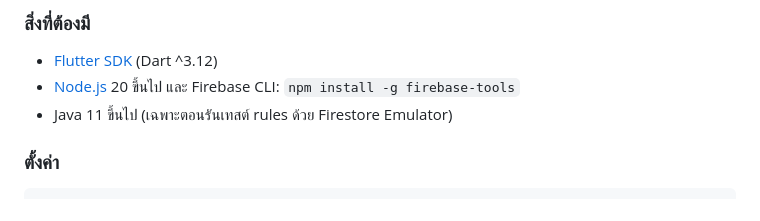
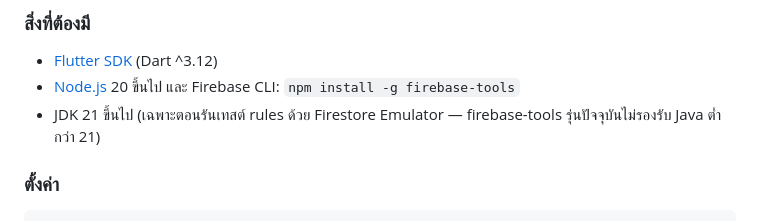
Before and after one commit to Tanawit-code/social-app, a Markdown page: README.md, the part around the change. Rendered like a GitHub page.

Commit message:
Add Firestore rules test cases, require JDK 21 in README

````diff
--- a/README.md
+++ b/README.md
@@ -62,7 +62,7 @@ tools/                         # สคริปต์ย้ายข้อม
 ### สิ่งที่ต้องมี
 - [Flutter SDK](https://docs.flutter.dev/get-started/install) (Dart ^3.12)
 - [Node.js](https://nodejs.org) 20 ขึ้นไป และ Firebase CLI: `npm install -g firebase-tools`
-- Java 11 ขึ้นไป (เฉพาะตอนรันเทสต์ rules ด้วย Firestore Emulator)
+- JDK 21 ขึ้นไป (เฉพาะตอนรันเทสต์ rules ด้วย Firestore Emulator — firebase-tools รุ่นปัจจุบันไม่รองรับ Java ต่ำกว่า 21)
 
 ### ตั้งค่า
 ```bash
````
